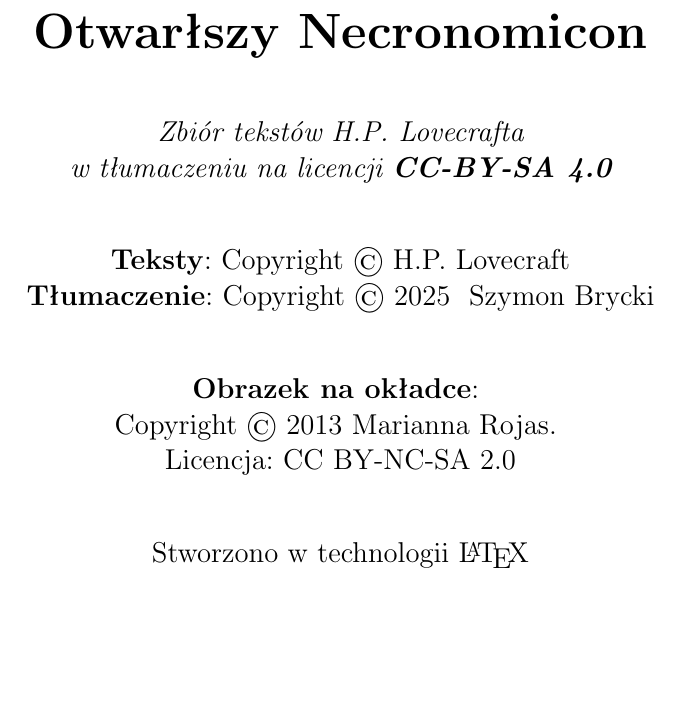
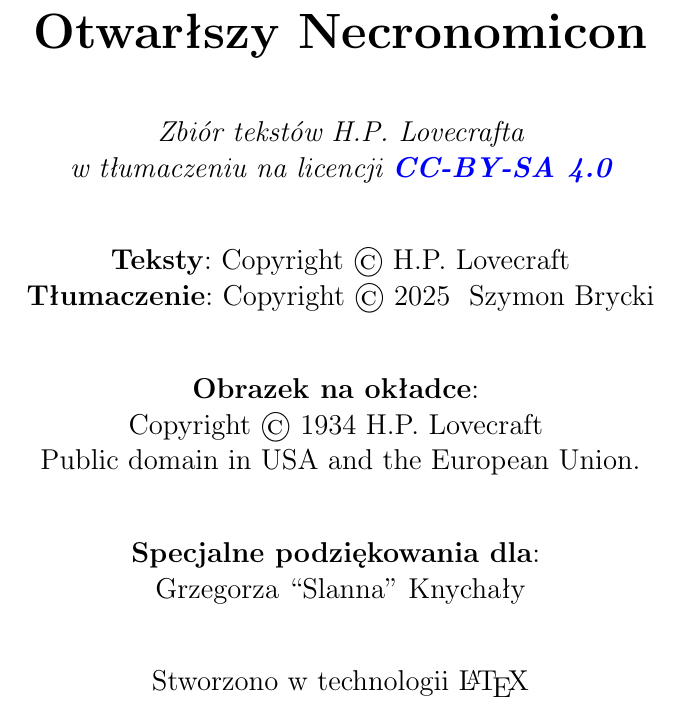
Before and after one commit to SzymonBrycki/OtwarlszyNecronomicon, a LaTeX book (Otwarłszy Necronomicon (main).tex): part of page 3 of 67, cut so that both start at the same text, the shorter picture padded with empty space. Compiled offline with pdfLaTeX.

Commit message:
Add files via upload

```diff
--- a/Otwarłszy Necronomicon (main).tex
+++ b/Otwarłszy Necronomicon (main).tex
@@ -18,6 +18,15 @@
 }
 \makeatother
 
+\hypersetup{
+    colorlinks=true,
+    linkcolor=blue,
+    filecolor=magenta,
+    urlcolor=blue,
+    }
+
+\urlstyle{same}
+
 \begin{document}
 
 \includepdf[pages=1, noautoscale=true, width=\paperwidth]{Cthulhu-open-source.pdf}
@@ -32,3 +41,6 @@
 	{\large \textbf{Teksty}: Copyright © H.P. Lovecraft \par}
 	{\large \textbf{Tłumaczenie}: Copyright © \Year{\the\year} Szymon Brycki \par}
 	\vspace{1cm}
+	{\large \textbf{Obrazek na okładce}: \break Copyright © 1934 H.P. Lovecraft  \break Public domain in USA and the European Union. \par}
+	\vspace{1cm}
+	{\large \textbf{Specjalne podziękowania dla}: \break Grzegorza ``Slanna'' Knychały  \par}
```
Also changed, not shown: Otwarłszy Necronomicon (main).pdf, Otwarłszy Necronomicon (main).tex (3 more changed lines).
